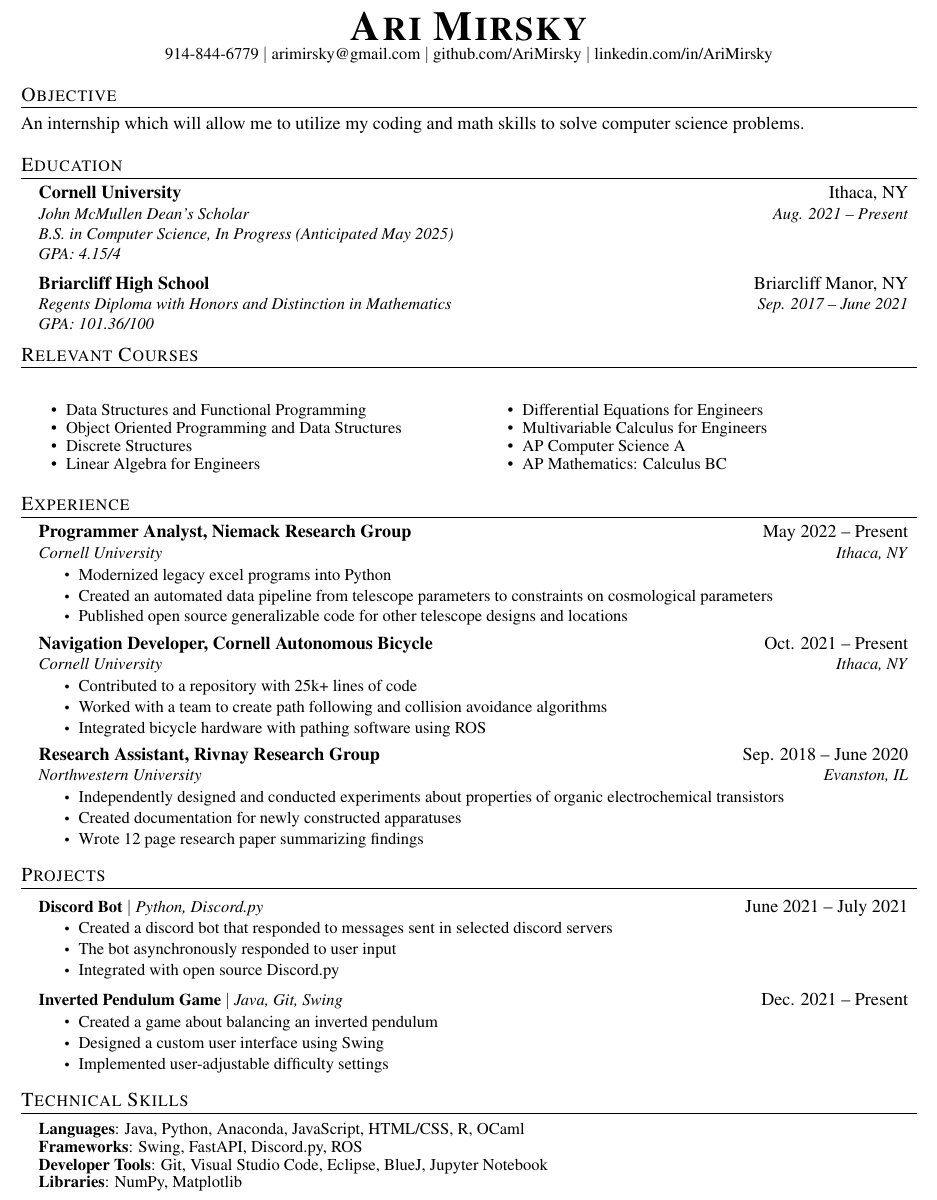
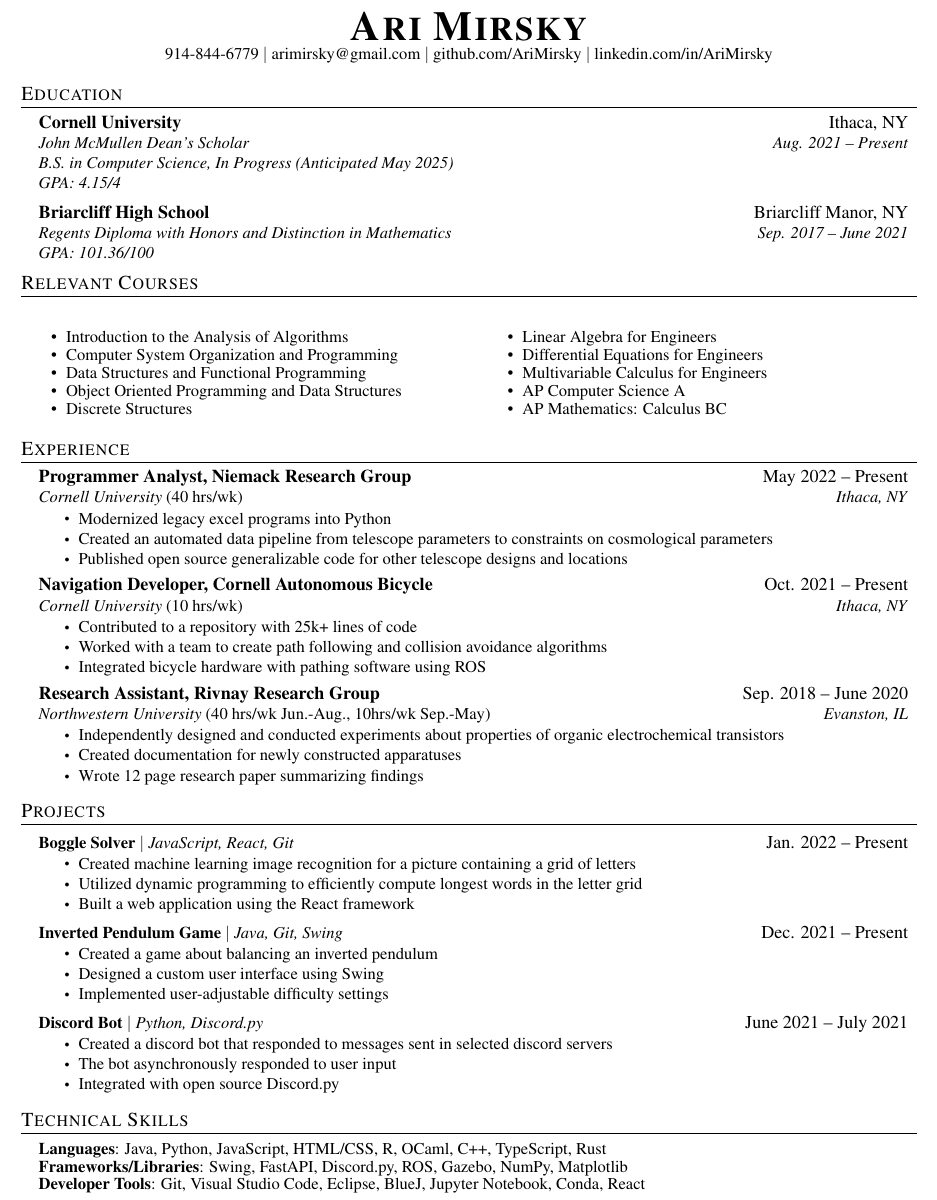
Before and after one commit to AriMirsky/Resume, a LaTeX CV (Resume.tex): part of the page, cut so that both start at the same text. Compiled offline with pdfLaTeX.

Commit message:
Updated projects/skills

```diff
--- a/Resume.tex
+++ b/Resume.tex
@@ -123,11 +123,6 @@
     \href{https://www.linkedin.com/in/AriMirsky/}{linkedin.com/in/AriMirsky}
 \end{center}
 
-%-------------------------------
-\section{Objective}
-An internship which will allow me to utilize my coding and math skills to solve computer
-science problems.
-
 %-----------EDUCATION-----------
 \section{Education}
   \resumeSubHeadingListStart
@@ -150,6 +145,8 @@
 \section{Relevant Courses}
   \begin{multicols}{2}\small
     \begin{itemize}[noitemsep,topsep=0pt,parsep=0pt,partopsep=0pt]
+      \item Introduction to the Analysis of Algorithms
+      \item Computer System Organization and Programming
       \item Data Structures and Functional Programming
       \item Object Oriented Programming and Data Structures
       \item Discrete Structures
@@ -169,7 +166,7 @@
 
     \resumeSubheading
       {Programmer Analyst, Niemack Research Group}{May 2022 -- Present}
-      {Cornell University}{Ithaca, NY}
+      {Cornell University\normalfont{ (40 hrs/wk)}}{Ithaca, NY}
       \resumeItemListStart
         \resumeItem{Modernized legacy excel programs into Python}
         \resumeItem{Created an automated data pipeline from telescope parameters to constraints on cosmological parameters}
@@ -178,7 +175,7 @@
 
     \resumeSubheading
       {Navigation Developer, Cornell Autonomous Bicycle}{Oct. 2021 -- Present}
-      {Cornell University}{Ithaca, NY}
+      {Cornell University\normalfont{ (10 hrs/wk)}}{Ithaca, NY}
       \resumeItemListStart
         \resumeItem{Contributed to a repository with 25k+ lines of code}
         \resumeItem{Worked with a team to create path following and collision avoidance algorithms}
@@ -187,7 +184,7 @@
 
     \resumeSubheading
       {Research Assistant, Rivnay Research Group}{Sep. 2018 -- June 2020}
-      {Northwestern University}{Evanston, IL}
+      {Northwestern University\normalfont{ (40 hrs/wk Jun.-Aug., 10hrs/wk Sep.-May)}}{Evanston, IL}
       \resumeItemListStart
         \resumeItem{Independently designed and conducted experiments about properties of organic electrochemical transistors}
         \resumeItem{Created documentation for newly constructed apparatuses}
@@ -201,11 +198,11 @@
 \section{Projects}
     \resumeSubHeadingListStart
       \resumeProjectHeading
-          {\textbf{Discord Bot} $|$ \emph{Python, Discord.py}}{June 2021 -- July 2021}
+          {\textbf{Boggle Solver} $|$ \emph{JavaScript, React, Git}}{Jan. 2022 -- Present}
           \resumeItemListStart
-            \resumeItem{Created a discord bot that responded to messages sent in selected discord servers}
-            \resumeItem{The bot asynchronously responded to user input}
-            \resumeItem{Integrated with open source Discord.py}
+            \resumeItem{Created machine learning image recognition for a picture containing a grid of letters}
+            \resumeItem{Utilized dynamic programming to efficiently compute longest words in the letter grid}
+            \resumeItem{Built a web application using the React framework}
           \resumeItemListEnd
       \resumeProjectHeading
           {\textbf{Inverted Pendulum Game} $|$ \emph{Java, Git, Swing}}{Dec. 2021 -- Present}
@@ -214,6 +211,14 @@
             \resumeItem{Designed a custom user interface using Swing}
             \resumeItem{Implemented user-adjustable difficulty settings}
           \resumeItemListEnd
+      \resumeProjectHeading
+          {\textbf{Discord Bot} $|$ \emph{Python, Discord.py}}{June 2021 -- July 2021}
+          \resumeItemListStart
+            \resumeItem{Created a discord bot that responded to messages sent in selected discord servers}
+            \resumeItem{The bot asynchronously responded to user input}
+            \resumeItem{Integrated with open source Discord.py}
+          \resumeItemListEnd
+
       %\resumeProjectHeading
       %    {\textbf{Advent of Code 2021} $|$ \emph{Java, Git, Python, FastAPI}}{Dec. 2021 -- Present}
       %    \resumeItemListStart
@@ -230,10 +235,9 @@
 \section{Technical Skills}
  \begin{itemize}[leftmargin=0.15in, label={}]
     \small{\item{
-     \textbf{Languages}{: Java, Python, Anaconda, JavaScript, HTML/CSS, R, OCaml} \\
-     \textbf{Frameworks}{: Swing, FastAPI, Discord.py, ROS} \\
-     \textbf{Developer Tools}{: Git, Visual Studio Code, Eclipse, BlueJ, Jupyter Notebook} \\
-     \textbf{Libraries}{: NumPy, Matplotlib}
+     \textbf{Languages}{: Java, Python, JavaScript, HTML/CSS, R, OCaml, C++, TypeScript, Rust} \\
+     \textbf{Frameworks/Libraries}{: Swing, FastAPI, Discord.py, ROS, Gazebo, NumPy, Matplotlib} \\
+     \textbf{Developer Tools}{: Git, Visual Studio Code, Eclipse, BlueJ, Jupyter Notebook, Conda, React}
     }}
  \end{itemize}
 
```
